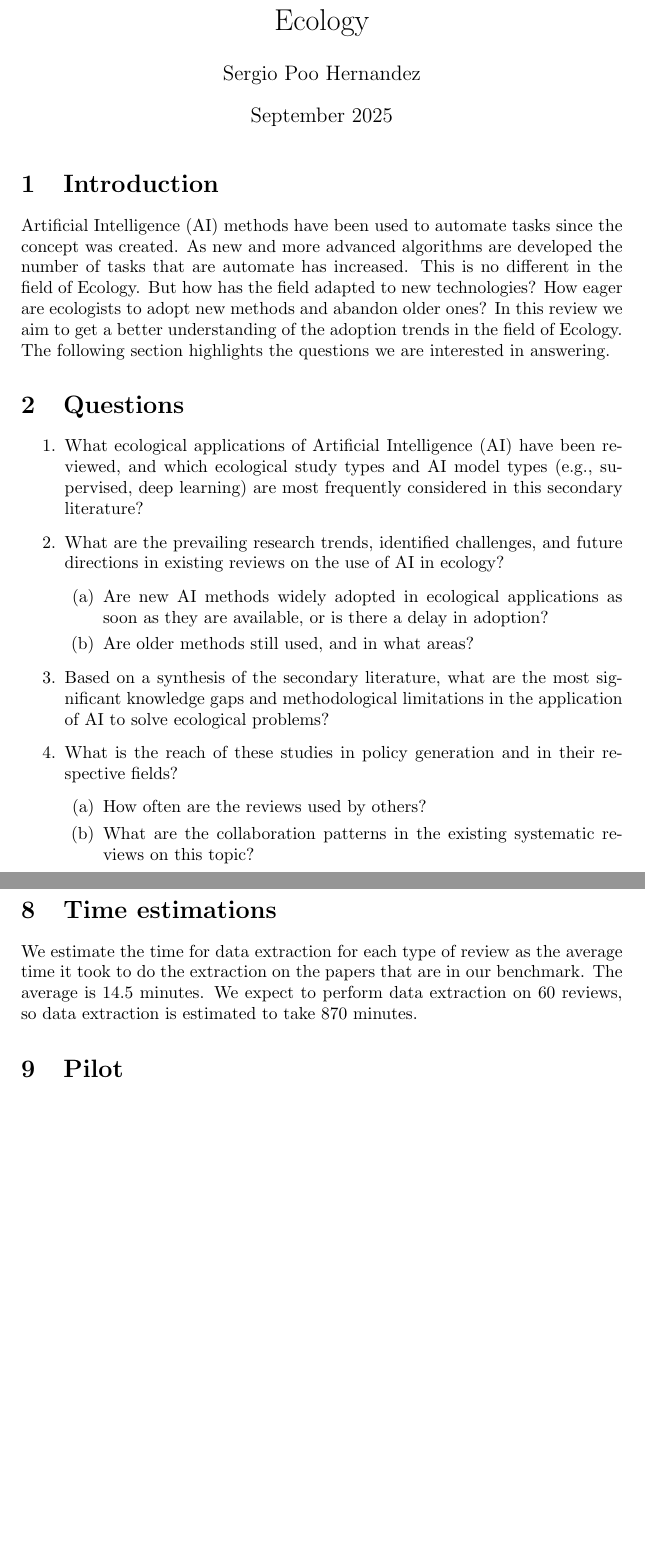
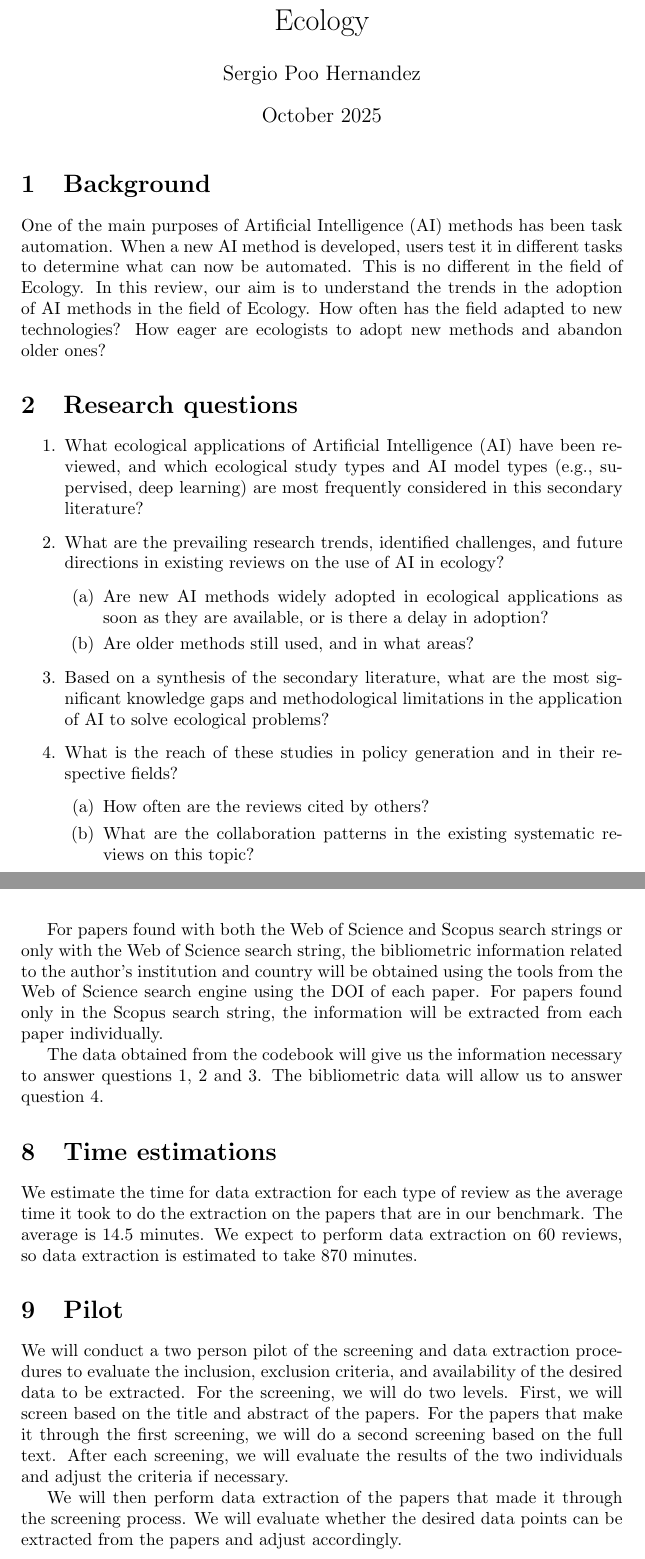
Before and after one commit to pooherna/AIInEcologyReview, a LaTeX document (main.tex): two parts of pages 1 and 8 of 8, joined at a grey line, cut so that both start at the same text, the shorter picture padded with empty space. Compiled offline with pdfLaTeX.

Commit message:
Edits to section titles. Edits to Background section. Issue #4

```diff
--- a/main.tex
+++ b/main.tex
@@ -10,17 +10,17 @@
 
 \title{A review of the use of Artificial Intelligence in Ecology}
 \author{Sergio Poo Hernandez}
-\date{September 2025}
+\date{October 2025}
 
 \begin{document}
 
 \maketitle
 
-\section{Introduction}
+\section{Background}
 
-Artificial Intelligence (AI) methods have been used to automate tasks since the concept was created. As new and more advanced algorithms are developed the number of tasks that are automate has increased. This is no different in the field of Ecology. But how has the field adapted to new technologies? How eager are ecologists to adopt new methods and abandon older ones? In this review we aim to get a better understanding of the adoption trends in the field of Ecology. The following section highlights the questions we are interested in answering.
+One of the main purposes of Artificial Intelligence (AI) methods has been task automation. When a new AI method is developed, users test it in different tasks to determine what can now be automated. This is no different in the field of Ecology. In this review, our aim is to understand the trends in the adoption of AI methods in the field of Ecology. How often has the field adapted to new technologies? How eager are ecologists to adopt new methods and abandon older ones?
 
-\section{Questions}
+\section{Research questions}
 \ben
 \item What ecological applications of Artificial Intelligence (AI) have been reviewed, and which ecological study types and AI model types (e.g., supervised, deep learning) are most frequently considered in this secondary literature?
 \item What are the prevailing research trends, identified challenges, and future directions in existing reviews on the use of AI in ecology?
@@ -31,7 +31,7 @@ Artificial Intelligence (AI) methods have been used to automate tasks since the
 \item Based on a synthesis of the secondary literature, what are the most significant knowledge gaps and methodological limitations in the application of AI to solve ecological problems?
 \item What is the reach of these studies in policy generation and in their respective fields?
 \ben
-\item How often are the reviews used by others?
+\item How often are the reviews cited by others?
 \item What are the collaboration patterns in the existing systematic reviews on this topic?
 \een
 \een
@@ -169,11 +172,18 @@ Results in $1354$ articles.
 
 \end{longtable}
 
+For papers found with both the Web of Science and Scopus search strings or only with the Web of Science search string, the bibliometric information related to the author's institution and country will be obtained using the tools from the Web of Science search engine using the DOI of each paper. For papers found only in the Scopus search string, the information will be extracted from each paper individually.
+
+The data obtained from the codebook will give us the information necessary to answer questions 1,  2 and 3. The bibliometric data will allow us to answer question 4.
+
 \section{Time estimations}
 
 We estimate the time for data extraction for each type of review as the average time it took to do the extraction on the papers that are in our benchmark. The average is $14.5$ minutes. We expect to perform data extraction on 60 reviews, so data extraction is estimated to take $870$ minutes.
 
 \section{Pilot}
 
+We will conduct a two person pilot of the screening and data extraction procedures to evaluate the inclusion, exclusion criteria, and availability of the desired data to be extracted. For the screening, we will do two levels. First, we will screen based on the title and abstract of the papers. For the papers that make it through the first screening, we will do a second screening based on the full text. After each screening, we will evaluate the results of the two individuals and adjust the criteria if necessary.
+
+We will then perform data extraction of the papers that made it through the screening process. We will evaluate whether the desired data points can be extracted from the papers and adjust accordingly.
 
 \end{document}
```
Also changed, not shown: main.tex (5 more changed lines).
